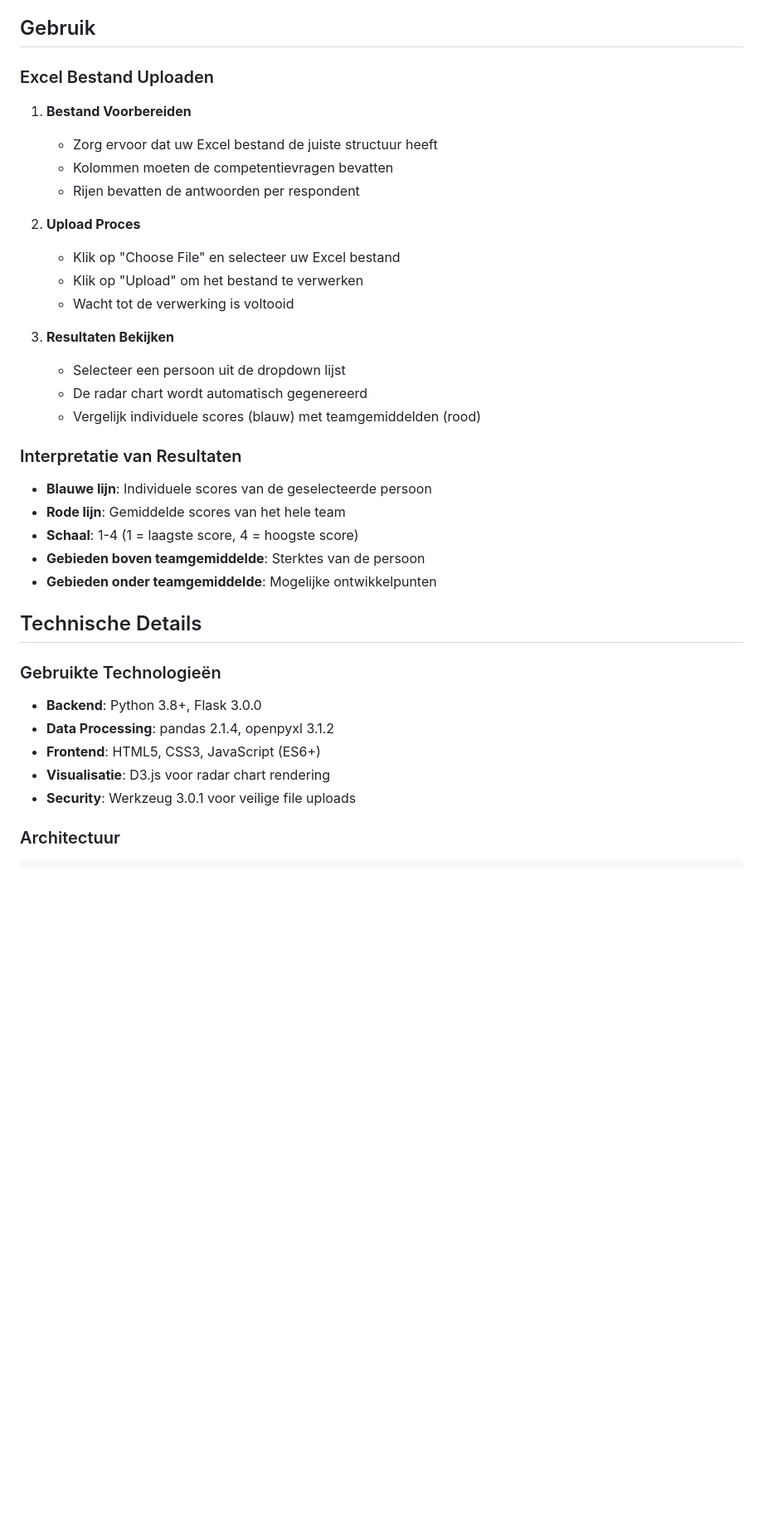
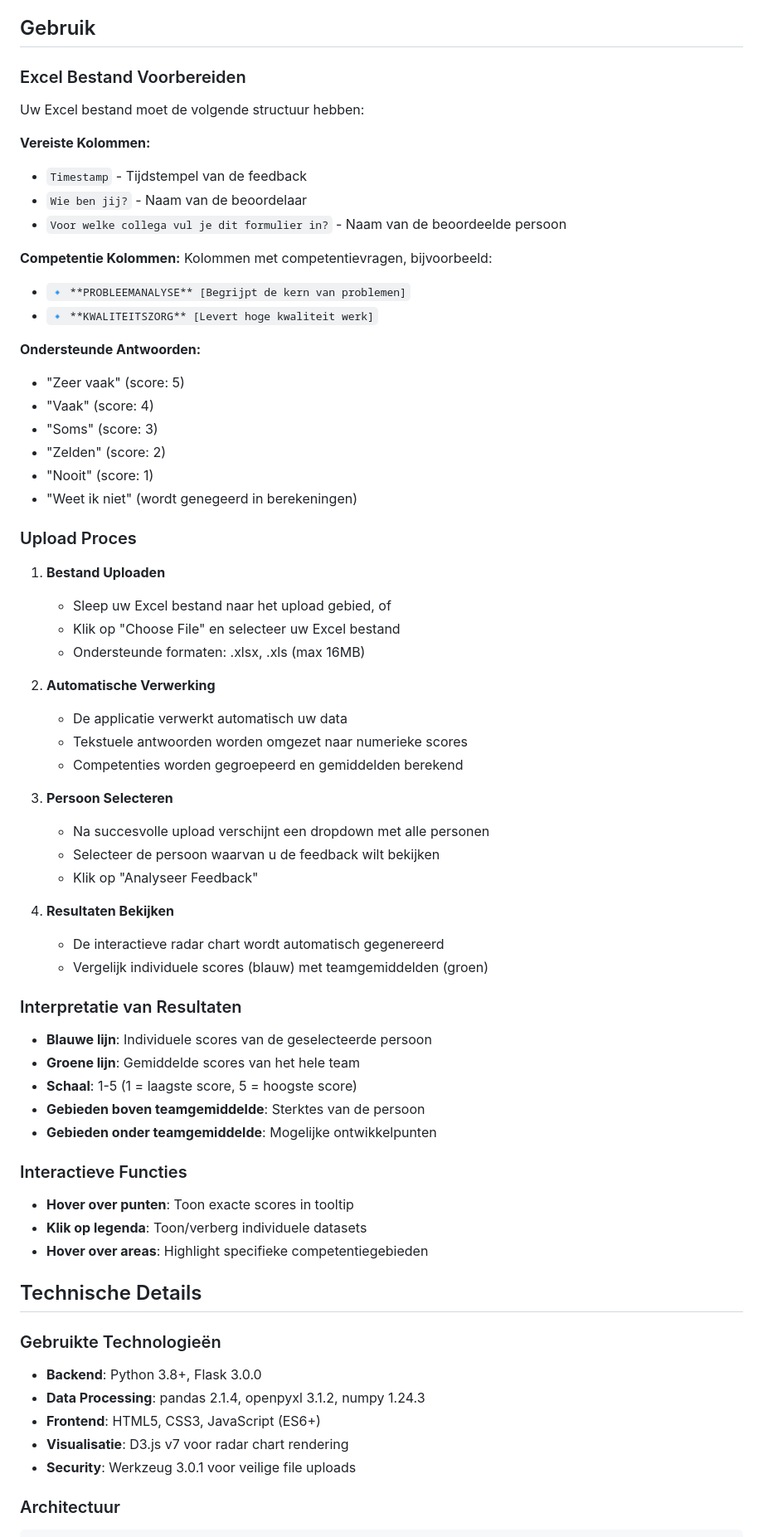
Before and after one commit to Fbeunder/RadarChart, a Markdown page: README.md, the part around the change printed below. Shown: that part at 83% size. Rendered like a GitHub page; blank space fills up the shorter version.

Commit message:
Update README.md - verbeter consistentie en voeg ontbrekende details toe

```diff
--- a/README.md
+++ b/README.md
@@ -68,39 +70,71 @@ De applicatie is specifiek ontworpen voor privacy-gevoelige data en draait daaro
 
 ## Gebruik
 
-### Excel Bestand Uploaden
+### Excel Bestand Voorbereiden
 
-1. **Bestand Voorbereiden**
-   - Zorg ervoor dat uw Excel bestand de juiste structuur heeft
-   - Kolommen moeten de competentievragen bevatten
-   - Rijen bevatten de antwoorden per respondent
+Uw Excel bestand moet de volgende structuur hebben:
 
-2. **Upload Proces**
+**Vereiste Kolommen:**
+- `Timestamp` - Tijdstempel van de feedback
+- `Wie ben jij?` - Naam van de beoordelaar
+- `Voor welke collega vul je dit formulier in?` - Naam van de beoordeelde persoon
+
+**Competentie Kolommen:**
+Kolommen met competentievragen, bijvoorbeeld:
+- `🔹 **PROBLEEMANALYSE** [Begrijpt de kern van problemen]`
+- `🔹 **KWALITEITSZORG** [Levert hoge kwaliteit werk]`
+
+**Ondersteunde Antwoorden:**
+- "Zeer vaak" (score: 5)
+- "Vaak" (score: 4)
+- "Soms" (score: 3)
+- "Zelden" (score: 2)
+- "Nooit" (score: 1)
+- "Weet ik niet" (wordt genegeerd in berekeningen)
+
+### Upload Proces
+
+1. **Bestand Uploaden**
+   - Sleep uw Excel bestand naar het upload gebied, of
    - Klik op "Choose File" en selecteer uw Excel bestand
-   - Klik op "Upload" om het bestand te verwerken
-   - Wacht tot de verwerking is voltooid
+   - Ondersteunde formaten: .xlsx, .xls (max 16MB)
 
-3. **Resultaten Bekijken**
-   - Selecteer een persoon uit de dropdown lijst
-   - De radar chart wordt automatisch gegenereerd
-   - Vergelijk individuele scores (blauw) met teamgemiddelden (rood)
+2. **Automatische Verwerking**
+   - De applicatie verwerkt automatisch uw data
+   - Tekstuele antwoorden worden omgezet naar numerieke scores
+   - Competenties worden gegroepeerd en gemiddelden berekend
+
+3. **Persoon Selecteren**
+   - Na succesvolle upload verschijnt een dropdown met alle personen
+   - Selecteer de persoon waarvan u de feedback wilt bekijken
+   - Klik op "Analyseer Feedback"
+
+4. **Resultaten Bekijken**
+   - De interactieve radar chart wordt automatisch gegenereerd
+   - Vergelijk individuele scores (blauw) met teamgemiddelden (groen)
 
 ### Interpretatie van Resultaten
 
 - **Blauwe lijn**: Individuele scores van de geselecteerde persoon
-- **Rode lijn**: Gemiddelde scores van het hele team
-- **Schaal**: 1-4 (1 = laagste score, 4 = hoogste score)
+- **Groene lijn**: Gemiddelde scores van het hele team
+- **Schaal**: 1-5 (1 = laagste score, 5 = hoogste score)
 - **Gebieden boven teamgemiddelde**: Sterktes van de persoon
 - **Gebieden onder teamgemiddelde**: Mogelijke ontwikkelpunten
+
+### Interactieve Functies
+
+- **Hover over punten**: Toon exacte scores in tooltip
+- **Klik op legenda**: Toon/verberg individuele datasets
+- **Hover over areas**: Highlight specifieke competentiegebieden
 
 ## Technische Details
 
 ### Gebruikte Technologieën
 
 - **Backend**: Python 3.8+, Flask 3.0.0
-- **Data Processing**: pandas 2.1.4, openpyxl 3.1.2
+- **Data Processing**: pandas 2.1.4, openpyxl 3.1.2, numpy 1.24.3
 - **Frontend**: HTML5, CSS3, JavaScript (ES6+)
-- **Visualisatie**: D3.js voor radar chart rendering
+- **Visualisatie**: D3.js v7 voor radar chart rendering
 - **Security**: Werkzeug 3.0.1 voor veilige file uploads
 
 ### Architectuur
```
Also changed, not shown: other parts of README.md (+65 -12 lines).
